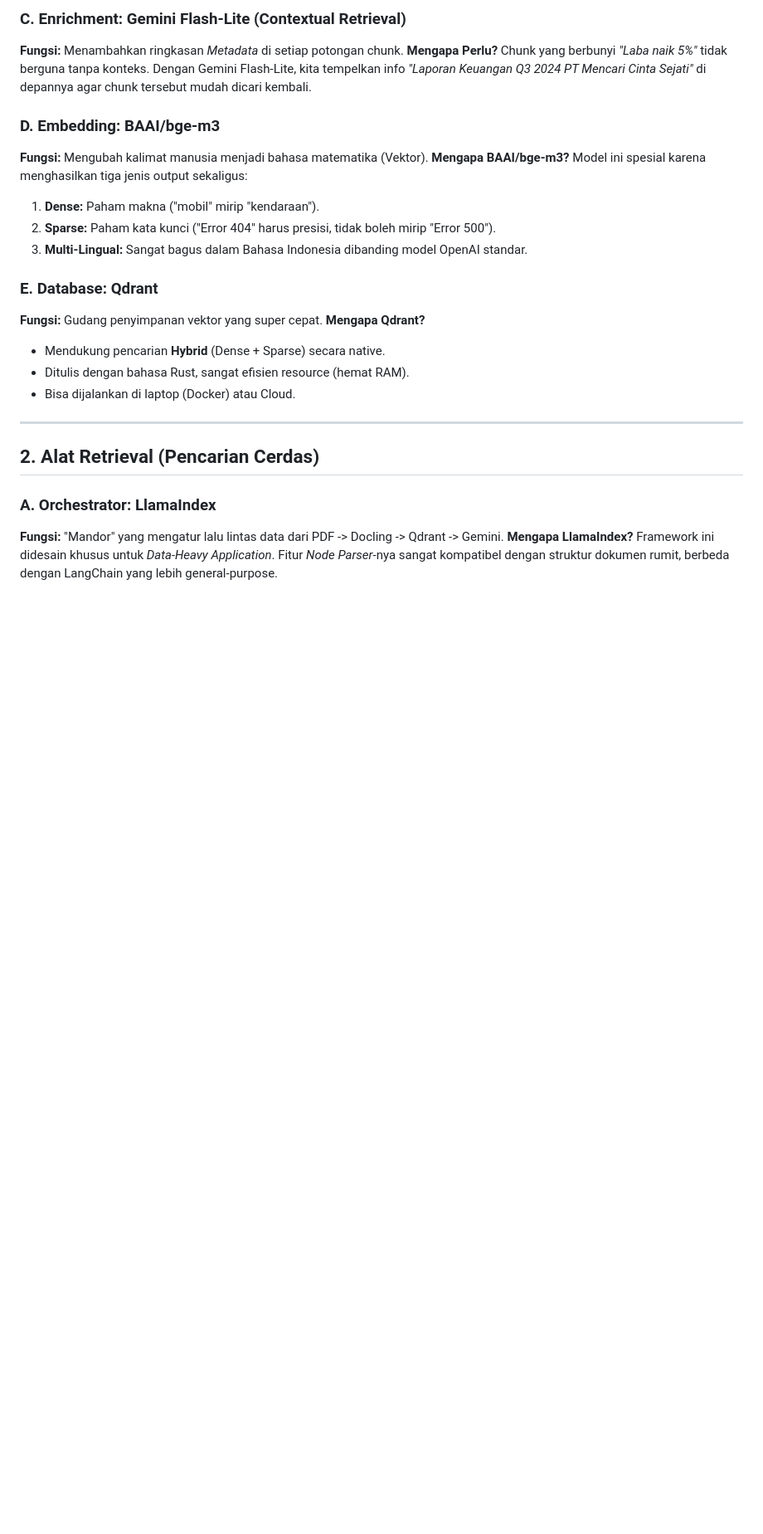
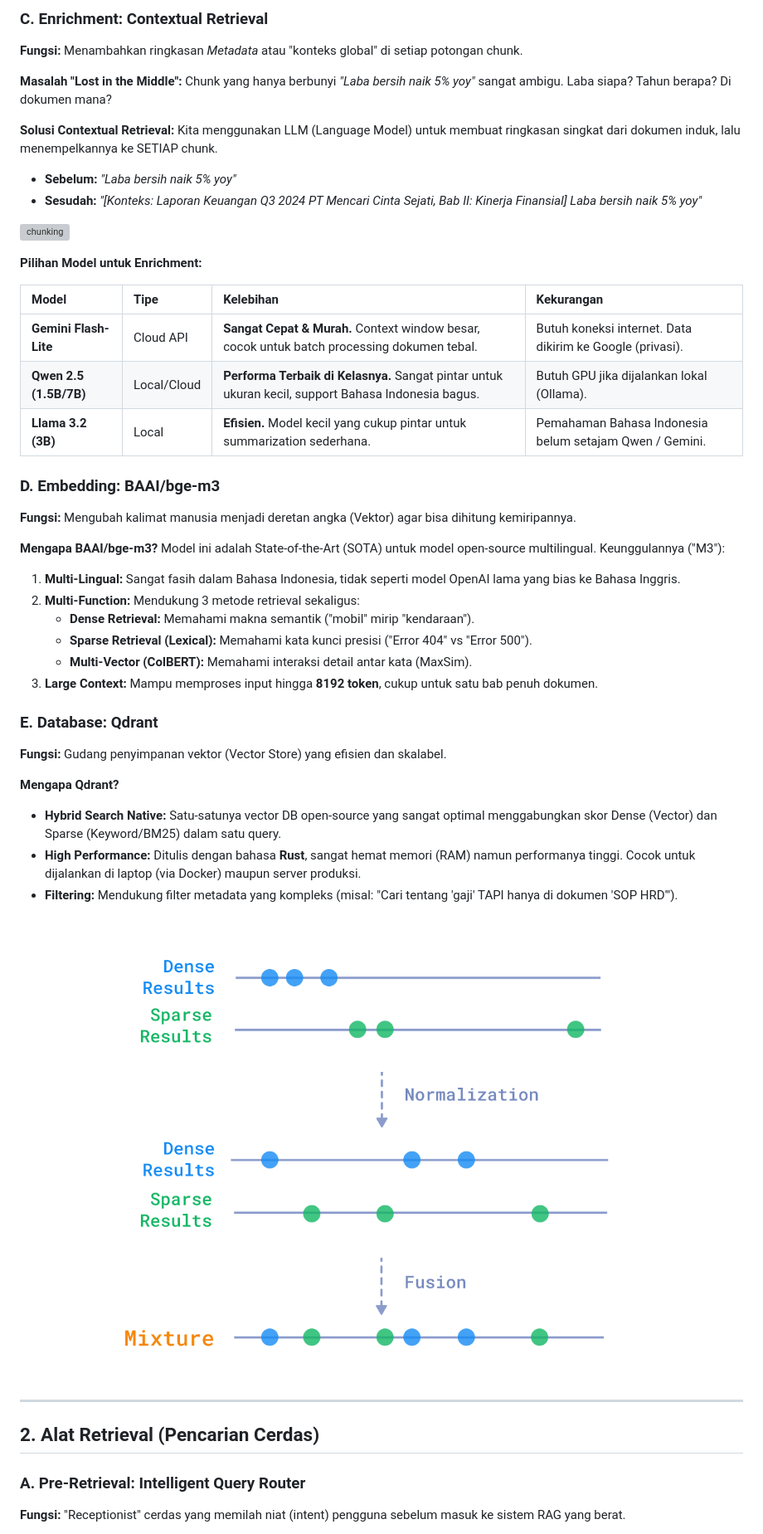
Before and after one commit to sindika-co-id/rag, a Markdown page: 00-Introduction/0.3-komponen-teknis-rag.md, the part around one of its changes. Shown at 83% size. GitHub-like rendering; pictures changed too: image/00-Introduction/hybrid.png (added); blank space fills up the shorter version; grey boxes are pictures that could not be loaded.

Commit message:
docs: add new component and newer ingestion flow and chat (intent)

```diff
--- a/00-Introduction/0.3-komponen-teknis-rag.md
+++ b/00-Introduction/0.3-komponen-teknis-rag.md
@@ -20,30 +46,52 @@ Setelah memahami konsep alur kerja RAG di modul **0.2**, di sini kita akan membe
 
-### C. Enrichment: Gemini Flash-Lite (Contextual Retrieval)
-**Fungsi:** Menambahkan ringkasan *Metadata* di setiap potongan chunk.
-**Mengapa Perlu?**
-Chunk yang berbunyi *"Laba naik 5%"* tidak berguna tanpa konteks. Dengan Gemini Flash-Lite, kita tempelkan info *"Laporan Keuangan Q3 2024 PT Mencari Cinta Sejati"* di depannya agar chunk tersebut mudah dicari kembali.
+### C. Enrichment: Contextual Retrieval
+**Fungsi:** Menambahkan ringkasan *Metadata* atau "konteks global" di setiap potongan chunk.
+
+**Masalah "Lost in the Middle":**
+Chunk yang hanya berbunyi *"Laba bersih naik 5% yoy"* sangat ambigu. Laba siapa? Tahun berapa? Di dokumen mana?
+
+**Solusi Contextual Retrieval:**
+Kita menggunakan LLM (Language Model) untuk membuat ringkasan singkat dari dokumen induk, lalu menempelkannya ke SETIAP chunk.
+-   **Sebelum:** _"Laba bersih naik 5% yoy"_
+-   **Sesudah:** _"[Konteks: Laporan Keuangan Q3 2024 PT Mencari Cinta Sejati, Bab II: Kinerja Finansial] Laba bersih naik 5% yoy"_
+
+![chunking](../image/00-Introduction/chunking.webp)
+
+**Pilihan Model untuk Enrichment:**
+
+| Model | Tipe | Kelebihan | Kekurangan |
+| :--- | :--- | :--- | :--- |
+| **Gemini Flash-Lite** | Cloud API | **Sangat Cepat & Murah.** Context window besar, cocok untuk batch processing dokumen tebal. | Butuh koneksi internet. Data dikirim ke Google (privasi). |
+| **Qwen 2.5 (1.5B/7B)** | Local/Cloud | **Performa Terbaik di Kelasnya.** Sangat pintar untuk ukuran kecil, support Bahasa Indonesia bagus. | Butuh GPU jika dijalankan lokal (Ollama). |
+| **Llama 3.2 (3B)** | Local | **Efisien.** Model kecil yang cukup pintar untuk summarization sederhana. | Pemahaman Bahasa Indonesia belum setajam Qwen / Gemini. |
+
 
 ### D. Embedding: BAAI/bge-m3
-**Fungsi:** Mengubah kalimat manusia menjadi bahasa matematika (Vektor).
+**Fungsi:** Mengubah kalimat manusia menjadi deretan angka (Vektor) agar bisa dihitung kemiripannya.
+
 **Mengapa BAAI/bge-m3?**
-Model ini spesial karena menghasilkan tiga jenis output sekaligus:
-1.  **Dense:** Paham makna ("mobil" mirip "kendaraan").
-2.  **Sparse:** Paham kata kunci ("Error 404" harus presisi, tidak boleh mirip "Error 500").
-3.  **Multi-Lingual:** Sangat bagus dalam Bahasa Indonesia dibanding model OpenAI standar.
+Model ini adalah State-of-the-Art (SOTA) untuk model open-source multilingual. Keunggulannya ("M3"):
+1.  **Multi-Lingual:** Sangat fasih dalam Bahasa Indonesia, tidak seperti model OpenAI lama yang bias ke Bahasa Inggris.
+2.  **Multi-Function:** Mendukung 3 metode retrieval sekaligus:
+    -   **Dense Retrieval:** Memahami makna semantik ("mobil" mirip "kendaraan").
+    -   **Sparse Retrieval (Lexical):** Memahami kata kunci presisi ("Error 404" vs "Error 500").
+    -   **Multi-Vector (ColBERT):** Memahami interaksi detail antar kata (MaxSim).
+3.  **Large Context:** Mampu memproses input hingga **8192 token**, cukup untuk satu bab penuh dokumen.
 
 ### E. Database: Qdrant
-**Fungsi:** Gudang penyimpanan vektor yang super cepat.
+**Fungsi:** Gudang penyimpanan vektor (Vector Store) yang efisien dan skalabel.
+
 **Mengapa Qdrant?**
--   Mendukung pencarian **Hybrid** (Dense + Sparse) secara native.
--   Ditulis dengan bahasa Rust, sangat efisien resource (hemat RAM).
--   Bisa dijalankan di laptop (Docker) atau Cloud.
+-   **Hybrid Search Native:** Satu-satunya vector DB open-source yang sangat optimal menggabungkan skor Dense (Vector) dan Sparse (Keyword/BM25) dalam satu query.
+-   **High Performance:** Ditulis dengan bahasa **Rust**, sangat hemat memori (RAM) namun performanya tinggi. Cocok untuk dijalankan di laptop (via Docker) maupun server produksi.
+-   **Filtering:** Mendukung filter metadata yang kompleks (misal: "Cari tentang 'gaji' TAPI hanya di dokumen 'SOP HRD'").
+
+![hybrid](../image/00-Introduction/hybrid.png)
 
 ---
 
 ## 2. Alat Retrieval (Pencarian Cerdas)
 
-### A. Orchestrator: LlamaIndex
-**Fungsi:** "Mandor" yang mengatur lalu lintas data dari PDF -> Docling -> Qdrant -> Gemini.
-**Mengapa LlamaIndex?**
-Framework ini didesain khusus untuk *Data-Heavy Application*. Fitur *Node Parser*-nya sangat kompatibel dengan struktur dokumen rumit, berbeda dengan LangChain yang lebih general-purpose.
+### A. Pre-Retrieval: Intelligent Query Router
+**Fungsi:** "Receptionist" cerdas yang memilah niat (intent) pengguna sebelum masuk ke sistem RAG yang berat.
 
```
Also changed, not shown: other parts of 00-Introduction/0.3-komponen-teknis-rag.md (+86 -16 lines), 01-Application/1.3-alur-ingestion-dan-chat.md (+26 -29 lines), image/00-Introduction/docling.png (added), image/00-Introduction/rrf.png (added), image/00-Introduction/semantic-route.png (added), 1 other file.
